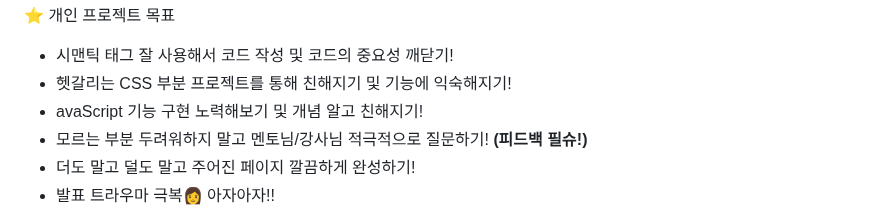
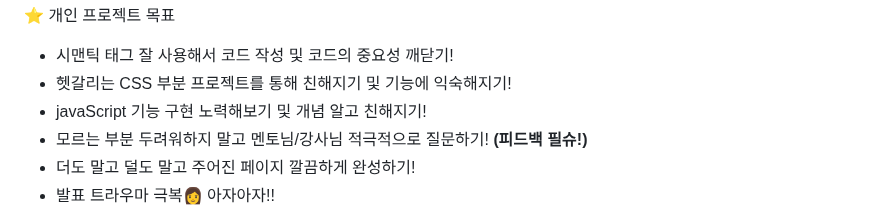
Before and after one commit to soomae1/HODU-Page, a Markdown page: README.md, the part around the change. GitHub-like rendering.

```diff
--- a/README.md
+++ b/README.md
@@ -19,7 +19,7 @@ https://www.figma.com/design/s9RCnA6dSi3QHHeMDFHKE6/EST-오르미(BE)_HTML%2FCSS
 ⭐ 개인 프로젝트 목표
 - 시맨틱 태그 잘 사용해서 코드 작성 및 코드의 중요성 깨닫기!
 - 헷갈리는 CSS 부분 프로젝트를 통해 친해지기 및 기능에 익숙해지기!
-- avaScript 기능 구현 노력해보기 및 개념 알고 친해지기!
+- javaScript 기능 구현 노력해보기 및 개념 알고 친해지기!
 - 모르는 부분 두려워하지 말고 멘토님/강사님 적극적으로 질문하기! **(피드백 필슈!)**
 - 더도 말고 덜도 말고 주어진 페이지 깔끔하게 완성하기!
 - 발표 트라우마 극복👩 아자아자!!
```
